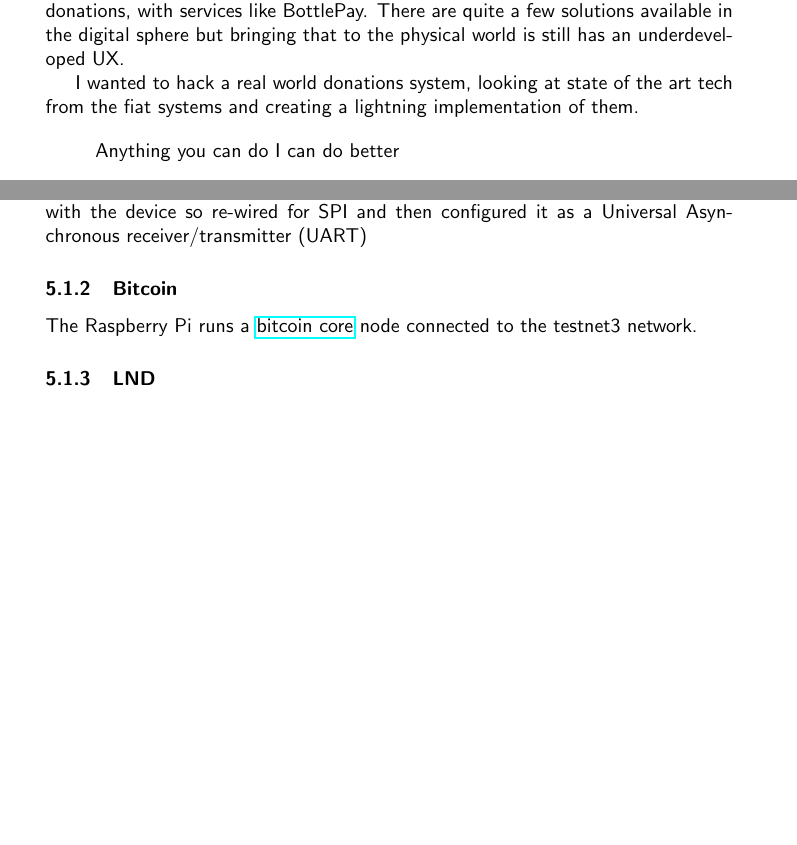
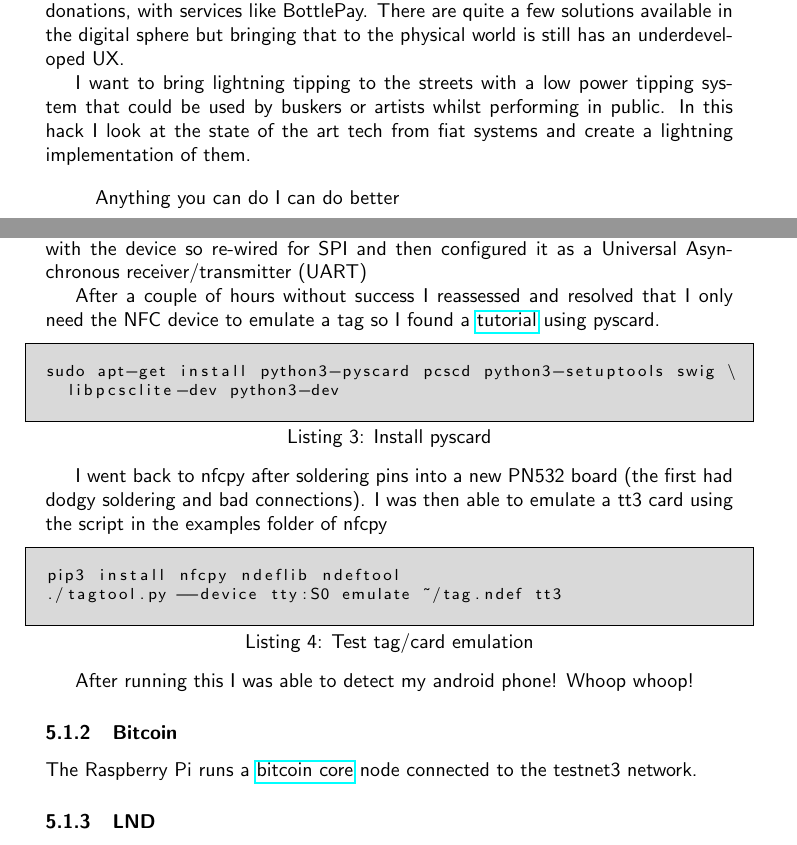
Before and after one commit to runcrypto/static-discharge, a LaTeX document (doc/static-discharge.tex): two parts of pages 1 and 3 of 5, joined at a grey line, cut so that both start at the same text, the shorter picture padded with empty space. Compiled offline with pdfLaTeX.

Commit message:
Updated readme

```diff
--- a/doc/static-discharge.tex
+++ b/doc/static-discharge.tex
@@ -43,8 +43,10 @@ for making donations, with services like BottlePay.  There are quite a few
 solutions available in the digital sphere but bringing that to the physical
 world is still has an underdeveloped UX.
 
-I wanted to hack a real world donations system, looking at state of the art
-tech from the fiat systems and creating a lightning implementation of them.
+I want to bring lightning tipping to the streets with a low power tipping system
+that could be used by buskers or artists whilst performing in public.  In this
+hack I look at the state of the art tech from fiat systems and create a lightning
+implementation of them.
 
 \begin{quote}
 Anything you can do I can do better
@@ -148,6 +149,31 @@ sudo systemctl disable hciuart
 Initially wanted to use I2C connection but couldn't use nfcpy to communicate with
 the device so re-wired for SPI and then configured it as a Universal Asynchronous
 receiver/transmitter (UART)
+
+After a couple of hours without success I reassessed and resolved that I only need
+the NFC device to emulate a tag so I found a
+\href{https://salmg.net/2017/12/11/acr122upn532-nfc-card-emulation/}{tutorial} using
+pyscard.
+
+\begin{lstlisting}[%
+	caption=Install pyscard,
+	language=bash]
+sudo apt-get install python3-pyscard pcscd python3-setuptools swig \
+  libpcsclite-dev python3-dev
+\end{lstlisting}
+
+I went back to nfcpy after soldering pins into a new PN532 board (the first had
+dodgy soldering and bad connections).
+I was then able to emulate a tt3 card using the script in the examples folder
+of nfcpy
+\begin{lstlisting}[%
+	caption=Test tag/card emulation,
+	language=bash]
+pip3 install nfcpy ndeflib ndeftool
+./tagtool.py --device tty:S0 emulate ~/tag.ndef tt3
+\end{lstlisting}
+
+After running this I was able to detect my android phone! Whoop whoop!
 
 \subsubsection{Bitcoin}
 The Raspberry Pi runs a \href{https://github.com/bitcoin/bitcoin}{bitcoin core} node
```
Also changed, not shown: README.md, doc/static-discharge.tex (3 more changed lines), 1 other file.
